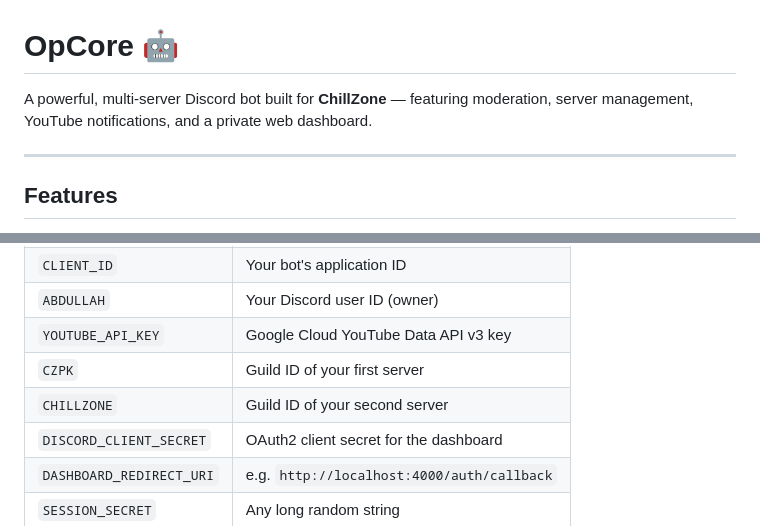
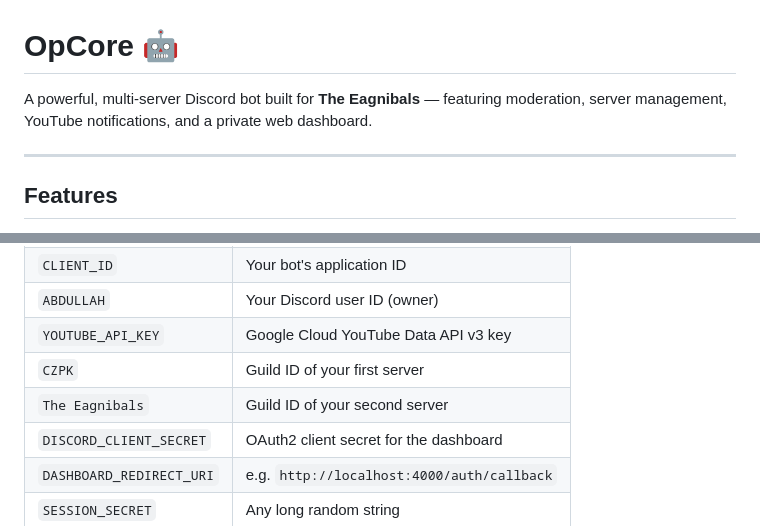
Before and after one commit to abdullahkhawaja488/OpCore, a Markdown page: Readme.md, 2 parts joined by grey strips. Drawn GitHub-style.

Commit message:
Update bot name from ChillZone to The Eagnibals

```diff
--- a/Readme.md
+++ b/Readme.md
@@ -1,6 +1,6 @@
 # OpCore 🤖
 
-A powerful, multi-server Discord bot built for **ChillZone** — featuring moderation, server management, YouTube notifications, and a private web dashboard.
+A powerful, multi-server Discord bot built for **The Eagnibals** — featuring moderation, server management, YouTube notifications, and a private web dashboard.
 
 ---
 
@@ -68,7 +68,7 @@ cp .env.example .env
 | `ABDULLAH` | Your Discord user ID (owner) |
 | `YOUTUBE_API_KEY` | Google Cloud YouTube Data API v3 key |
 | `CZPK` | Guild ID of your first server |
-| `CHILLZONE` | Guild ID of your second server |
+| `The Eagnibals` | Guild ID of your second server |
 | `DISCORD_CLIENT_SECRET` | OAuth2 client secret for the dashboard |
 | `DASHBOARD_REDIRECT_URI` | e.g. `http://localhost:4000/auth/callback` |
 | `SESSION_SECRET` | Any long random string |
```
